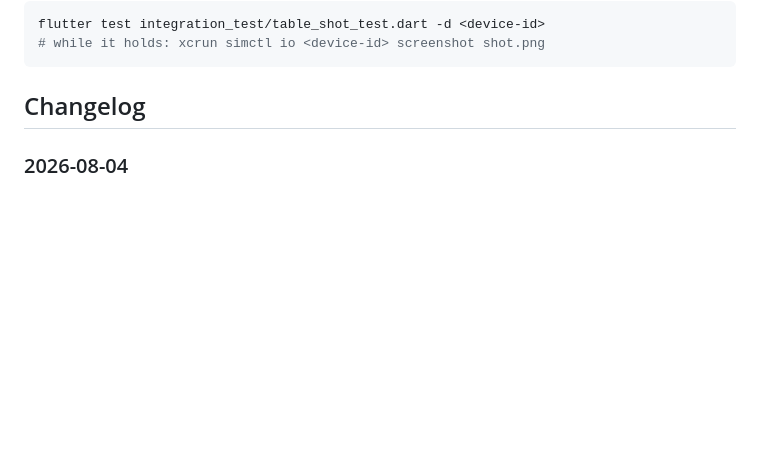
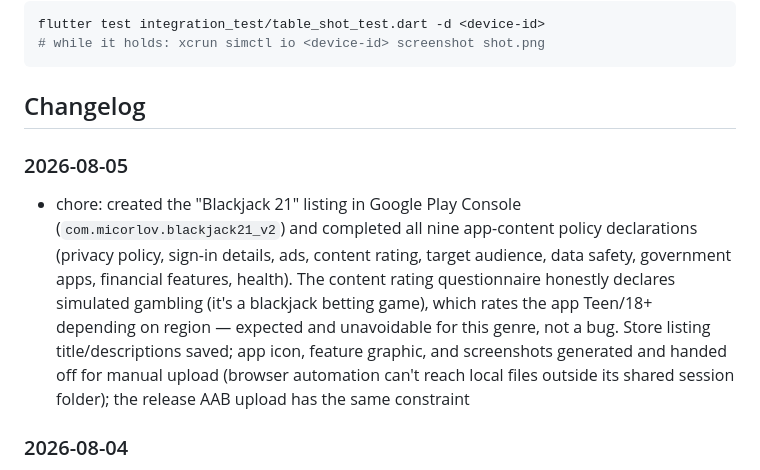
Before and after one commit to Micorlov/blackjack21_v2, a Markdown page: README.md, the part around the change. Rendered like a GitHub page; blank space fills up the shorter version.

Commit message:
docs: log Play Console listing creation and policy declarations
Created the Blackjack 21 app entry in Google Play Console and completed
all nine app-content declarations. No code changes in this commit.

````diff
--- a/README.md
+++ b/README.md
@@ -189,6 +189,16 @@ flutter test integration_test/table_shot_test.dart -d <device-id>
 ```
 
 ## Changelog
+
+### 2026-08-05
+- chore: created the "Blackjack 21" listing in Google Play Console (`com.micorlov.blackjack21_v2`)
+  and completed all nine app-content policy declarations (privacy policy, sign-in details, ads,
+  content rating, target audience, data safety, government apps, financial features, health).
+  The content rating questionnaire honestly declares simulated gambling (it's a blackjack betting
+  game), which rates the app Teen/18+ depending on region — expected and unavoidable for this
+  genre, not a bug. Store listing title/descriptions saved; app icon, feature graphic, and
+  screenshots generated and handed off for manual upload (browser automation can't reach local
+  files outside its shared session folder); the release AAB upload has the same constraint
 
 ### 2026-08-04
 - feat: set up the Android build for Google Play submission — branded the app icon and label
````
